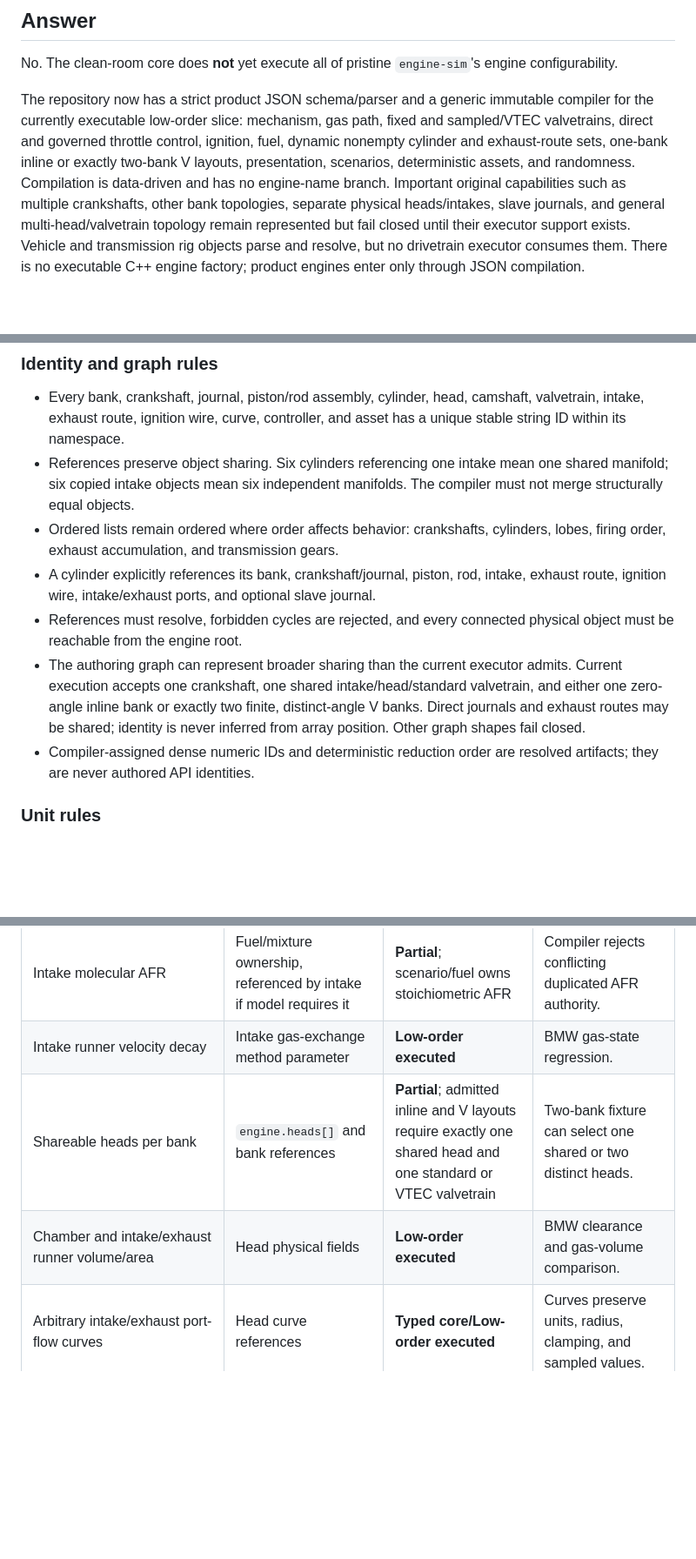
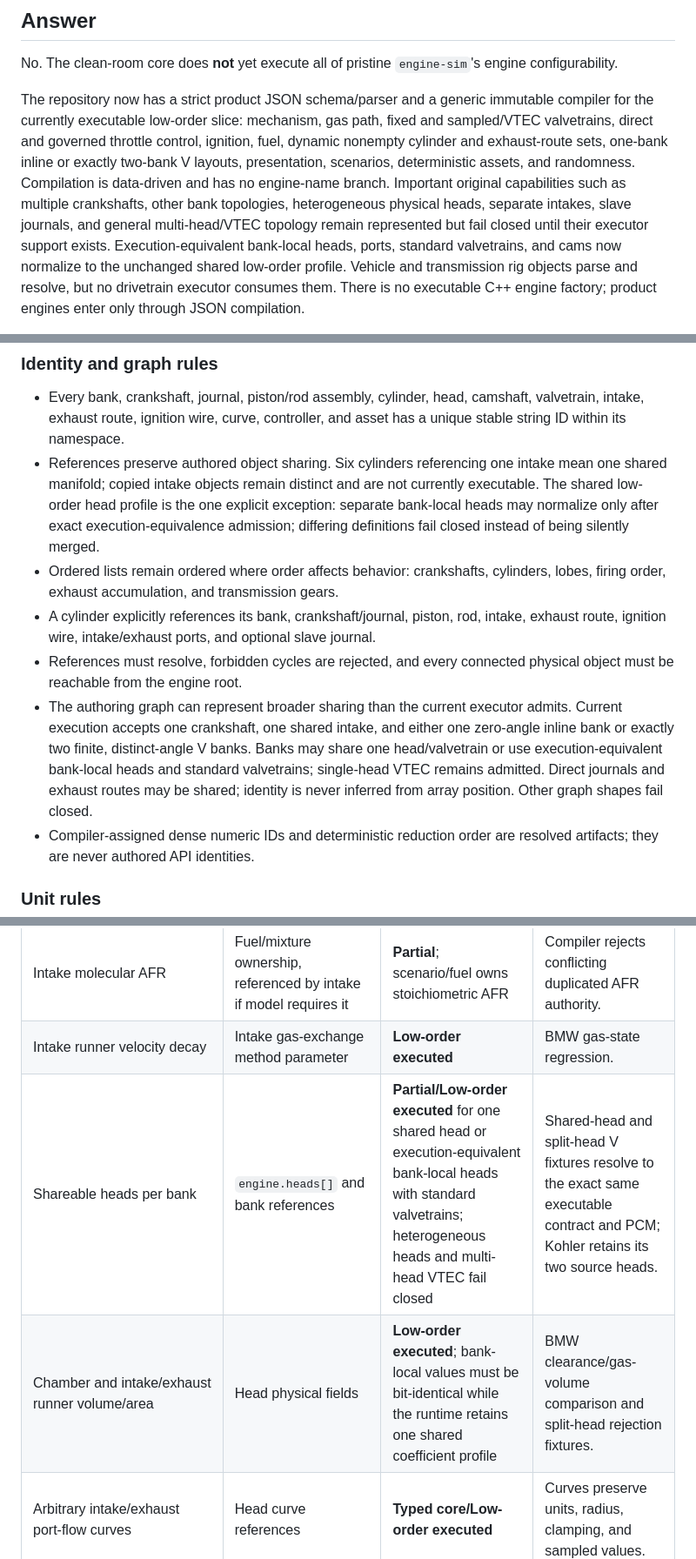
Before and after one commit to SvetlozarValchev/crankwave, a Markdown page: docs/contracts/ENGINE_JSON_CAPABILITY_MATRIX.md, 3 parts joined by grey strips. Shown at 87% size. GitHub-like rendering; blank space fills up the shorter version.

```diff
--- a/docs/contracts/ENGINE_JSON_CAPABILITY_MATRIX.md
+++ b/docs/contracts/ENGINE_JSON_CAPABILITY_MATRIX.md
@@ -16,10 +16,12 @@ sampled/VTEC valvetrains, direct and governed throttle control, ignition, fuel,
 nonempty cylinder and exhaust-route sets, one-bank inline or exactly two-bank V layouts,
 presentation, scenarios, deterministic assets, and randomness. Compilation is
 data-driven and has no engine-name branch. Important original capabilities such as
-multiple crankshafts, other bank topologies, separate physical heads/intakes, slave
-journals, and general multi-head/valvetrain topology remain represented but fail closed
-until their executor support exists. Vehicle and transmission rig objects parse and
-resolve, but no drivetrain executor consumes them.
+multiple crankshafts, other bank topologies, heterogeneous physical heads, separate
+intakes, slave journals, and general multi-head/VTEC topology remain represented but
+fail closed until their executor support exists. Execution-equivalent bank-local heads,
+ports, standard valvetrains, and cams now normalize to the unchanged shared low-order
+profile. Vehicle and transmission rig objects parse and resolve, but no drivetrain
+executor consumes them.
 There is no executable C++ engine factory; product engines enter only through JSON
 compilation.
 
@@ -115,9 +117,11 @@ simulation steps to UI frames.
 - Every bank, crankshaft, journal, piston/rod assembly, cylinder, head, camshaft,
   valvetrain, intake, exhaust route, ignition wire, curve, controller, and asset has a
   unique stable string ID within its namespace.
-- References preserve object sharing. Six cylinders referencing one intake mean one
-  shared manifold; six copied intake objects mean six independent manifolds. The
-  compiler must not merge structurally equal objects.
+- References preserve authored object sharing. Six cylinders referencing one intake
+  mean one shared manifold; copied intake objects remain distinct and are not currently
+  executable. The shared low-order head profile is the one explicit exception: separate
+  bank-local heads may normalize only after exact execution-equivalence admission;
+  differing definitions fail closed instead of being silently merged.
 - Ordered lists remain ordered where order affects behavior: crankshafts, cylinders,
   lobes, firing order, exhaust accumulation, and transmission gears.
 - A cylinder explicitly references its bank, crankshaft/journal, piston, rod, intake,
@@ -125,10 +129,12 @@ simulation steps to UI frames.
 - References must resolve, forbidden cycles are rejected, and every connected physical
   object must be reachable from the engine root.
 - The authoring graph can represent broader sharing than the current executor admits.
-  Current execution accepts one crankshaft, one shared intake/head/standard
-  valvetrain, and either one zero-angle inline bank or exactly two finite,
-  distinct-angle V banks. Direct journals and exhaust routes may be shared; identity
-  is never inferred from array position. Other graph shapes fail closed.
+  Current execution accepts one crankshaft, one shared intake, and either one
+  zero-angle inline bank or exactly two finite, distinct-angle V banks. Banks may share
+  one head/valvetrain or use execution-equivalent bank-local heads and standard
+  valvetrains; single-head VTEC remains admitted. Direct journals and exhaust routes
+  may be shared; identity is never inferred from array position. Other graph shapes
+  fail closed.
 - Compiler-assigned dense numeric IDs and deterministic reduction order are resolved
   artifacts; they are never authored API identities.
 
@@ -225,8 +231,8 @@ the remainder as explicit capability diagnostics:
 | Idle throttle plate position | Intake physical/control field | **Low-order executed** | Closed-command idle flow remains nonzero and bounded. |
 | Intake molecular AFR | Fuel/mixture ownership, referenced by intake if model requires it | **Partial**; scenario/fuel owns stoichiometric AFR | Compiler rejects conflicting duplicated AFR authority. |
 | Intake runner velocity decay | Intake gas-exchange method parameter | **Low-order executed** | BMW gas-state regression. |
-| Shareable heads per bank | `engine.heads[]` and bank references | **Partial**; admitted inline and V layouts require exactly one shared head and one standard or VTEC valvetrain | Two-bank fixture can select one shared or two distinct heads. |
-| Chamber and intake/exhaust runner volume/area | Head physical fields | **Low-order executed** | BMW clearance and gas-volume comparison. |
+| Shareable heads per bank | `engine.heads[]` and bank references | **Partial/Low-order executed** for one shared head or execution-equivalent bank-local heads with standard valvetrains; heterogeneous heads and multi-head VTEC fail closed | Shared-head and split-head V fixtures resolve to the exact same executable contract and PCM; Kohler retains its two source heads. |
+| Chamber and intake/exhaust runner volume/area | Head physical fields | **Low-order executed**; bank-local values must be bit-identical while the runtime retains one shared coefficient profile | BMW clearance/gas-volume comparison and split-head rejection fixtures. |
 | Arbitrary intake/exhaust port-flow curves | Head curve references | **Typed core/Low-order executed** | Curves preserve units, radius, clamping, and sampled values. |
 | Multiple, shareable exhaust systems | `engine.exhausts[]` and cylinder route references | **Low-order executed** for a dynamic nonempty exhaust set; cylinders may share routes and copied exhaust objects remain independent | Inline-six, V8, and V-twin grouping fixtures prove sharing and independent collectors. |
 | Collector length/area, outlet restriction, primary length/restriction, velocity decay | Exhaust physical fields | **Low-order executed** | BMW resolved graph and gas-state regression. |
```
Also changed, not shown: other parts of docs/contracts/ENGINE_JSON_CAPABILITY_MATRIX.md (+4 -4 lines), PLAN.md (+8 -3 lines), README.md (+5 -2 lines).
